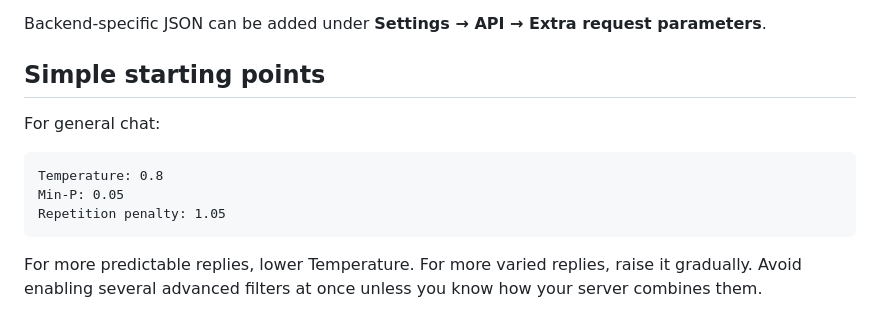
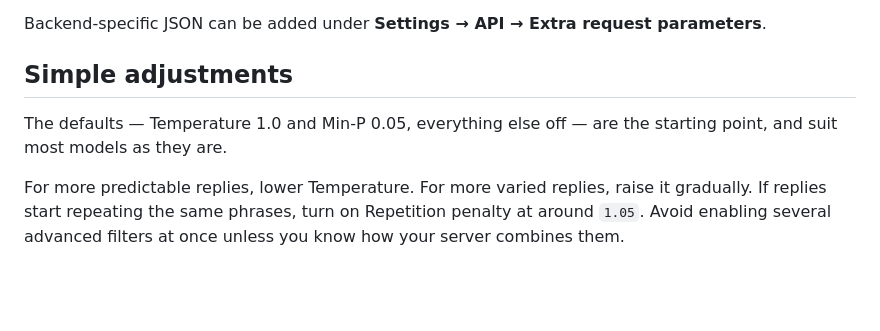
Before and after one commit to cavecomputing/cozy, a Markdown page: docs/6-sampler-settings.md, the part around the change. Drawn GitHub-style; blank space fills up the shorter version.

````diff
--- a/docs/6-sampler-settings.md
+++ b/docs/6-sampler-settings.md
@@ -62,16 +62,12 @@ If a request fails after enabling a sampler:
 
 Backend-specific JSON can be added under **Settings → API → Extra request parameters**.
 
-## Simple starting points
+## Simple adjustments
 
-For general chat:
-
-```text
-Temperature: 0.8
-Min-P: 0.05
-Repetition penalty: 1.05
-```
+The defaults — Temperature 1.0 and Min-P 0.05, everything else off — are the
+starting point, and suit most models as they are.
 
 For more predictable replies, lower Temperature. For more varied replies, raise
-it gradually. Avoid enabling several advanced filters at once unless you know
-how your server combines them.
+it gradually. If replies start repeating the same phrases, turn on Repetition
+penalty at around `1.05`. Avoid enabling several advanced filters at once
+unless you know how your server combines them.
````
Also changed, not shown: README.md (+4 -4 lines), docs/1-getting-started.md (+4 -12 lines).
